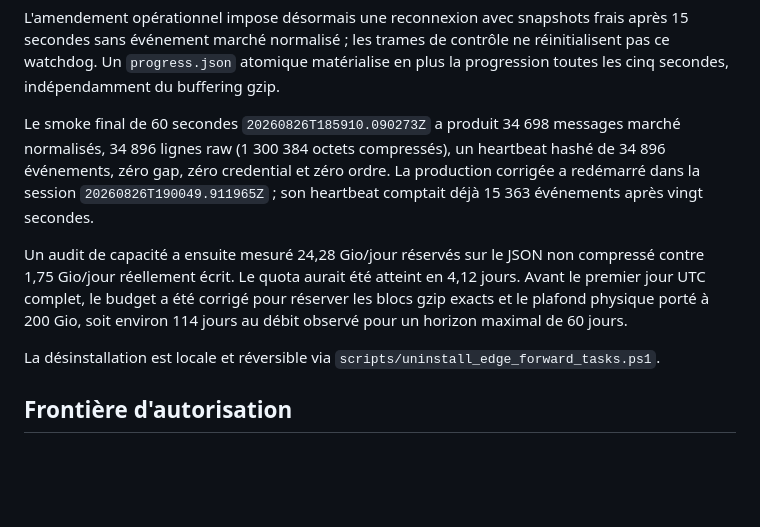
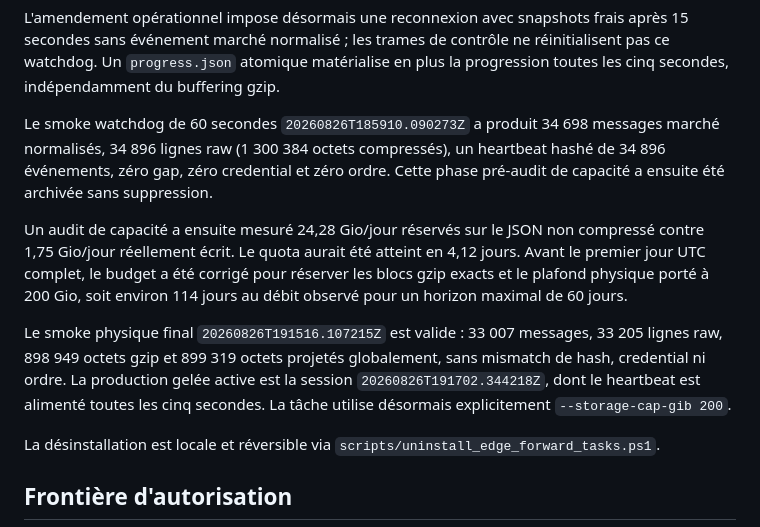
Before and after one commit to Damso74/kraken-alpha-agent, a Markdown page: reports/EDGE_SPRINT_PRODUCTION_STATUS.md, the part around the change. Drawn GitHub-style; blank space fills up the shorter version.

Commit message:
docs: record physical-cap production restart

```diff
--- a/reports/EDGE_SPRINT_PRODUCTION_STATUS.md
+++ b/reports/EDGE_SPRINT_PRODUCTION_STATUS.md
@@ -38,18 +38,22 @@ après 15 secondes sans événement marché normalisé ; les trames de contrôle
 réinitialisent pas ce watchdog. Un `progress.json` atomique matérialise en plus
 la progression toutes les cinq secondes, indépendamment du buffering gzip.
 
-Le smoke final de 60 secondes `20260826T185910.090273Z` a produit 34 698
+Le smoke watchdog de 60 secondes `20260826T185910.090273Z` a produit 34 698
 messages marché normalisés, 34 896 lignes raw (1 300 384 octets compressés), un
 heartbeat hashé de 34 896 événements, zéro gap, zéro credential et zéro ordre.
-La production corrigée a redémarré dans la session
-`20260826T190049.911965Z` ; son heartbeat comptait déjà 15 363 événements après
-vingt secondes.
+Cette phase pré-audit de capacité a ensuite été archivée sans suppression.
 
 Un audit de capacité a ensuite mesuré 24,28 Gio/jour réservés sur le JSON non
 compressé contre 1,75 Gio/jour réellement écrit. Le quota aurait été atteint en
 4,12 jours. Avant le premier jour UTC complet, le budget a été corrigé pour
 réserver les blocs gzip exacts et le plafond physique porté à 200 Gio, soit
 environ 114 jours au débit observé pour un horizon maximal de 60 jours.
+
+Le smoke physique final `20260826T191516.107215Z` est valide : 33 007 messages,
+33 205 lignes raw, 898 949 octets gzip et 899 319 octets projetés globalement,
+sans mismatch de hash, credential ni ordre. La production gelée active est la
+session `20260826T191702.344218Z`, dont le heartbeat est alimenté toutes les cinq
+secondes. La tâche utilise désormais explicitement `--storage-cap-gib 200`.
 
 La désinstallation est locale et réversible via
 `scripts/uninstall_edge_forward_tasks.ps1`.
```
